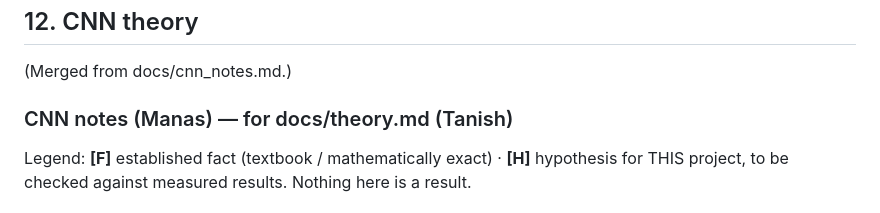
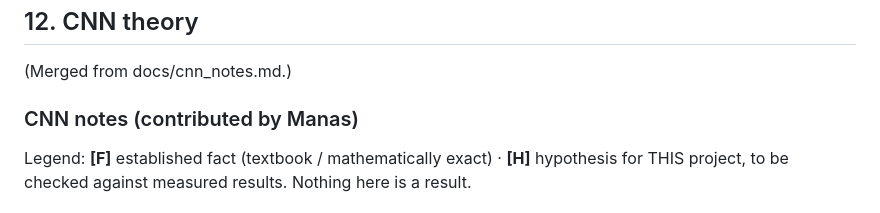
Before and after one commit to manas-2212/fashion-tagging, a Markdown page: docs/theory.md, the part around the change. Drawn GitHub-style.

Commit message:
theory.md: tidy CNN section heading

```diff
--- a/docs/theory.md
+++ b/docs/theory.md
@@ -46,7 +46,7 @@ These are tested by the measured results; the outcome is open.
 ## 12. CNN theory
 (Merged from docs/cnn_notes.md.)
 
-### CNN notes (Manas) — for docs/theory.md (Tanish)
+### CNN notes (contributed by Manas)
 
 Legend: **[F]** established fact (textbook / mathematically exact) · **[H]** hypothesis for THIS project, to be checked against measured results. Nothing here is a result.
 
```
